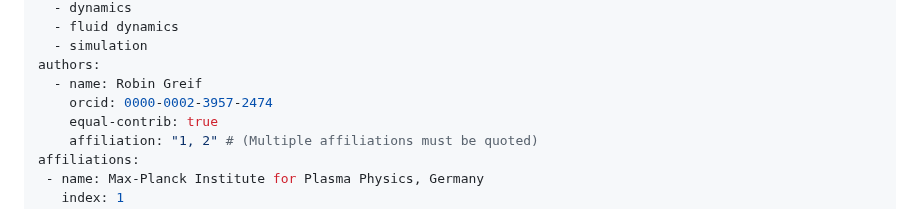
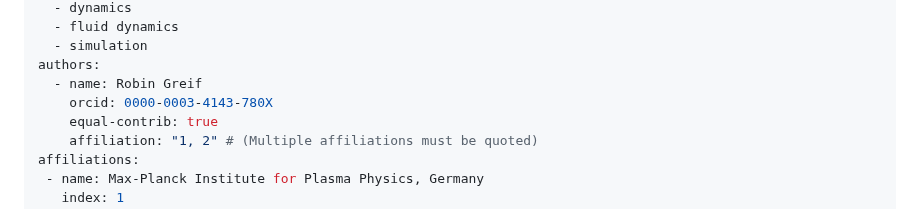
Before and after one commit to the-rccg/hw2d, a Markdown page: paper.md, the part around the change. Drawn GitHub-style.

Commit message:
paper: fix orcid

```diff
--- a/paper.md
+++ b/paper.md
@@ -8,7 +8,7 @@ tags:
   - simulation
 authors:
   - name: Robin Greif
-    orcid: 0000-0002-3957-2474
+    orcid: 0000-0003-4143-780X
     equal-contrib: true
     affiliation: "1, 2" # (Multiple affiliations must be quoted)
 affiliations:
```
